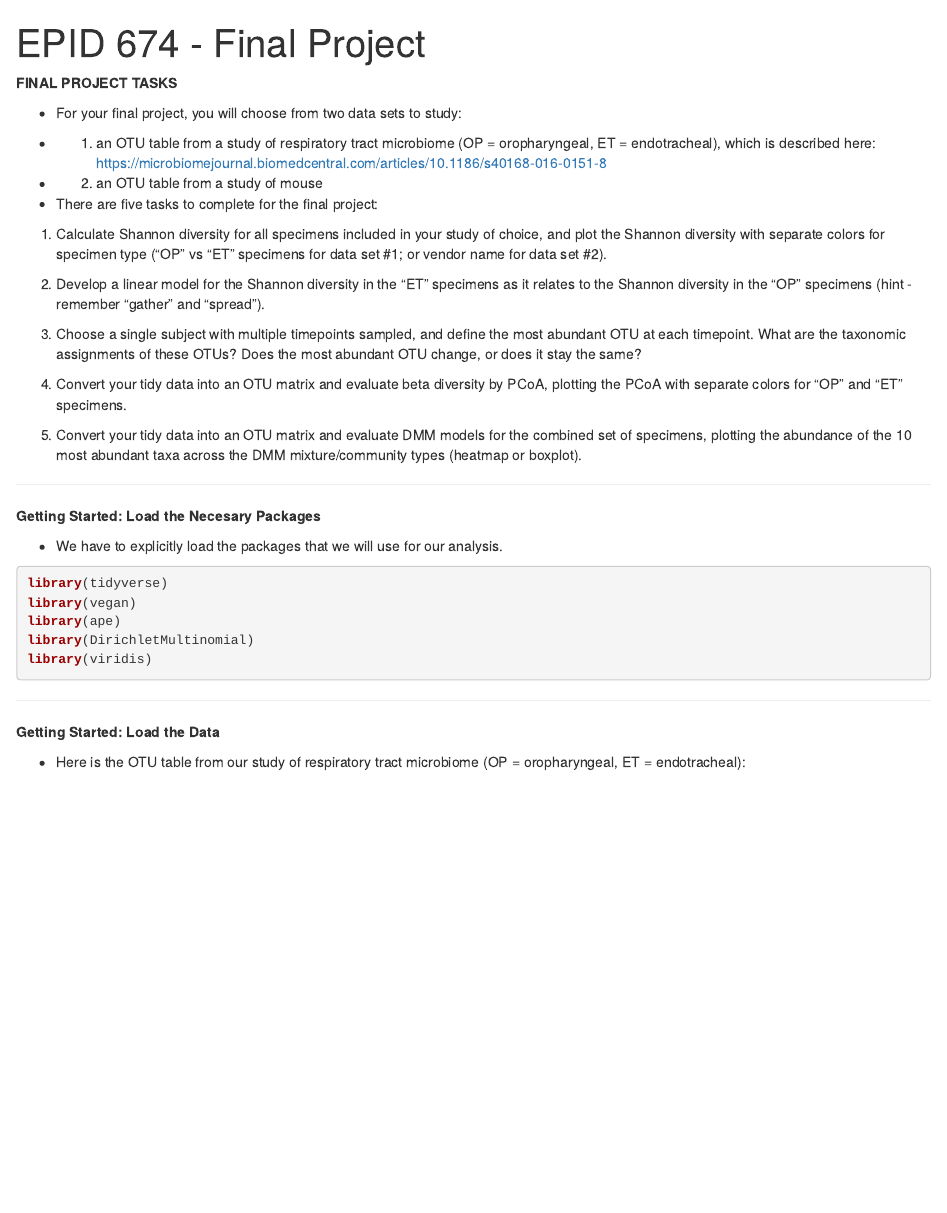
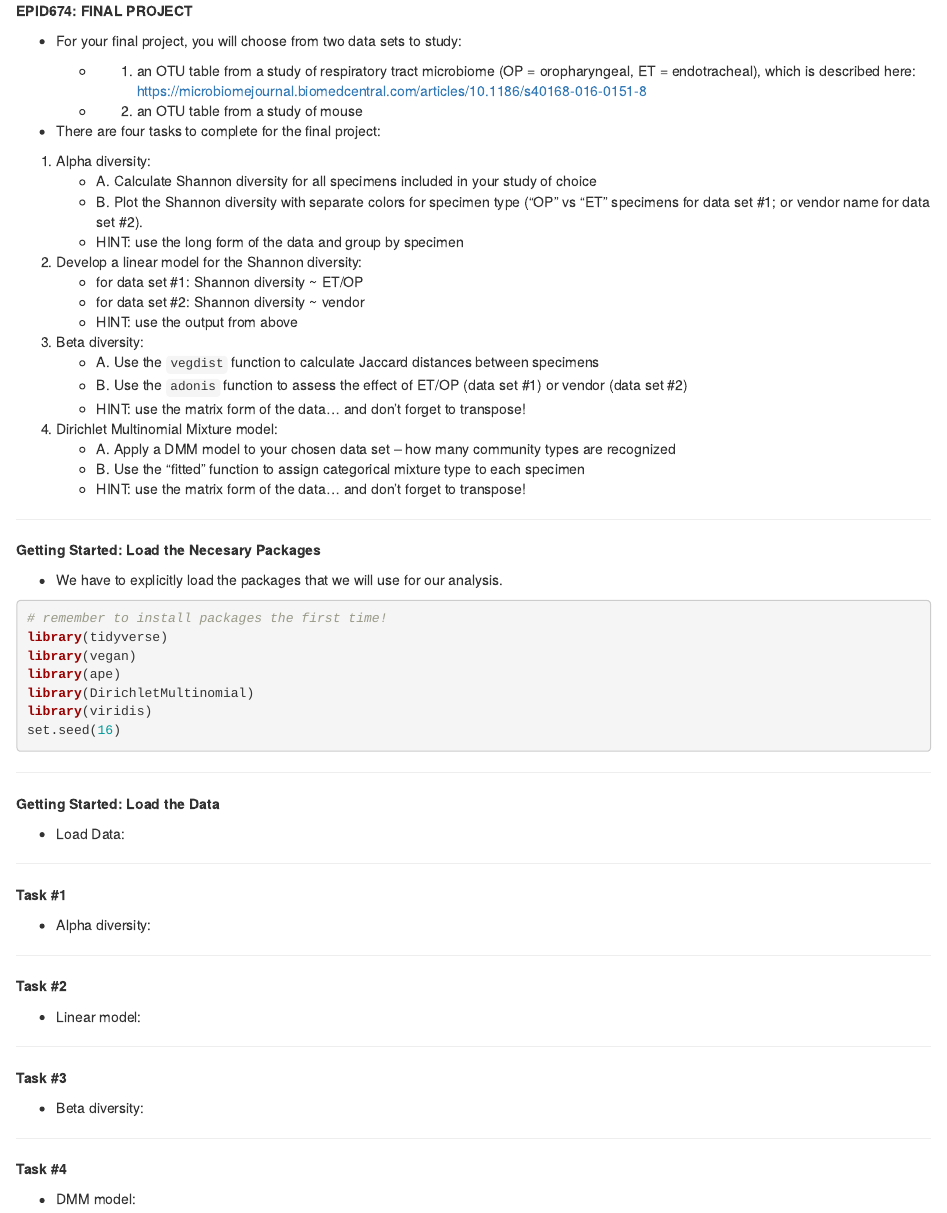
Before and after one commit to bjklab/EPID674_009_more-microbiome-regression, an R Markdown document (epid_674_FINAL_PROJECT_yournamehere.Rmd): the page in a window 1100 px wide, from its top. Rendered offline with R 4.5, knitr and Pandoc, with nearby package versions.

Commit message:
Sketch final project.

````diff
--- a/epid_674_FINAL_PROJECT_yournamehere.Rmd
+++ b/epid_674_FINAL_PROJECT_yournamehere.Rmd
@@ -1,5 +1,4 @@
 ---
-title: "EPID 674 - Final Project"
 output: html_document
 ---
 
@@ -7,24 +6,36 @@ output: html_document
 knitr::opts_chunk$set(echo = TRUE, message = FALSE, warning = FALSE, eval = FALSE)
 ```
 
-__FINAL PROJECT TASKS__
+__EPID674: FINAL PROJECT__
 
 * For your final project, you will choose from two data sets to study:
 
-- (1) an OTU table from a study of respiratory tract microbiome (OP = oropharyngeal, ET = endotracheal), which is described here: https://microbiomejournal.biomedcentral.com/articles/10.1186/s40168-016-0151-8
-- (2) an OTU table from a study of mouse
+    - (1) an OTU table from a study of respiratory tract microbiome (OP = oropharyngeal, ET = endotracheal), which is described here: https://microbiomejournal.biomedcentral.com/articles/10.1186/s40168-016-0151-8
+    - (2) an OTU table from a study of mouse
 
-* There are five tasks to complete for the final project:
+* There are four tasks to complete for the final project:
 
-1. Calculate Shannon diversity for all specimens included in your study of choice, and plot the Shannon diversity with separate colors for specimen type ("OP" vs "ET" specimens for data set #1; or vendor name for data set #2).
+1. Alpha diversity:
+    - A. Calculate Shannon diversity for all specimens included in your study of choice
+    - B. Plot the Shannon diversity with separate colors for specimen type ("OP" vs "ET" specimens for data set #1; or vendor name for data set #2).
+    - HINT: use the long form of the data and group by specimen
 
-2. Develop a linear model for the Shannon diversity in the "ET" specimens as it relates to the Shannon diversity in the "OP" specimens (hint - remember "gather" and "spread").
+2. Develop a linear model for the Shannon diversity:
+    - for data set #1: Shannon diversity ~ ET/OP
+    - for data set #2: Shannon diversity ~ vendor
+    - HINT: use the output from above
 
-3. Choose a single subject with multiple timepoints sampled, and define the most abundant OTU at each timepoint. What are the taxonomic assignments of these OTUs? Does the most abundant OTU change, or does it stay the same?
+3. Beta diversity:
+    - A. Use the `vegdist` function to calculate Jaccard distances between specimens
+    - B. Use the `adonis` function to assess the effect of ET/OP (data set #1) or vendor (data set #2)
+    - HINT: use the matrix form of the data... and don't forget to transpose!
 
-4. Convert your tidy data into an OTU matrix and evaluate beta diversity by PCoA, plotting the PCoA with separate colors for "OP" and "ET" specimens.
+4. Dirichlet Multinomial Mixture model:
+    - A. Apply a DMM model to your chosen data set -- how many community types are recognized
+    - B. Use the "fitted" function to assign categorical mixture type to each specimen
+    - HINT: use the matrix form of the data... and don't forget to transpose!
 
-5. Convert your tidy data into an OTU matrix and evaluate DMM models for the combined set of specimens, plotting the abundance of the 10 most abundant taxa across the DMM mixture/community types (heatmap or boxplot).
+
 
 ***
 
@@ -32,13 +43,16 @@ __Getting Started: Load the Necesary Packages__
 
 * We have to explicitly load the packages that we will use for our analysis.
 
-```{r load_tidyverse, echo=TRUE, eval=TRUE}
+```{r load_pkgs, echo=TRUE, eval=TRUE}
 
+# remember to install packages the first time!
 library(tidyverse)
 library(vegan)
 library(ape)
 library(DirichletMultinomial)
 library(viridis)
+set.seed(16)
+
 
 ```
 
@@ -46,7 +60,7 @@ library(viridis)
 
 __Getting Started: Load the Data__
 
-* Here is the OTU table from our study of respiratory tract microbiome (OP = oropharyngeal, ET = endotracheal):
+* Load Data:
 
 ```{r load_otus, echo=TRUE, eval=TRUE, fig.align='center'}
 
@@ -57,3 +71,59 @@ __Getting Started: Load the Data__
 ```
 
 ***
+
+__Task #1__
+
+* Alpha diversity:
+
+```{r task1, echo=TRUE, eval=TRUE, fig.align='center'}
+
+
+
+
+
+```
+
+***
+
+__Task #2__
+
+* Linear model:
+
+```{r task2, echo=TRUE, eval=TRUE, fig.align='center'}
+
+
+
+
+
+```
+
+***
+
+__Task #3__
+
+* Beta diversity:
+
+```{r task3, echo=TRUE, eval=TRUE, fig.align='center'}
+
+
+
+
+
+```
+
+***
+
+__Task #4__
+
+* DMM model:
+
+```{r task4, echo=TRUE, eval=TRUE, fig.align='center'}
+
+
+
+
+
+```
+
+***
````
Also changed, not shown: epid_674_FINAL_PROJECT_yournamehere.html (added).
